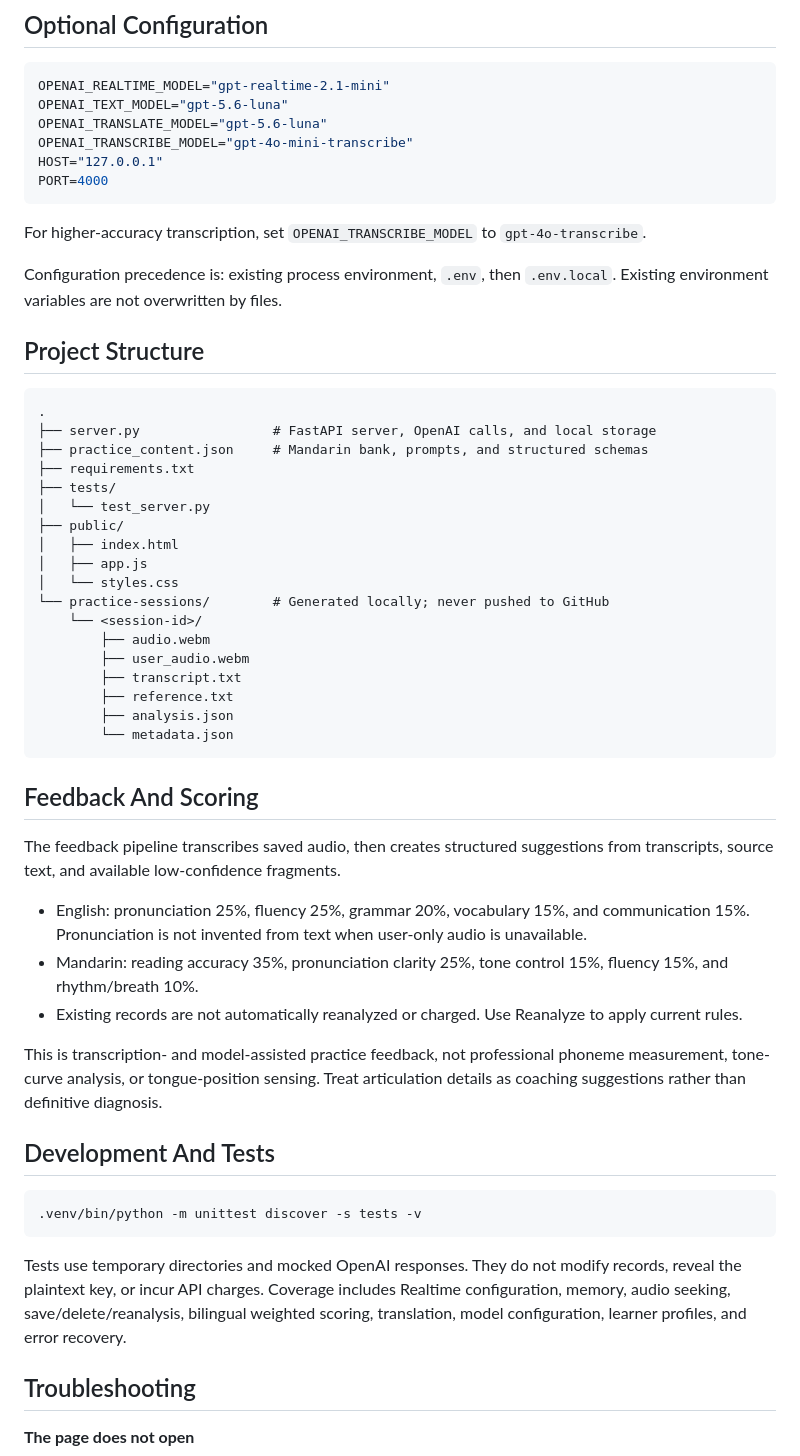
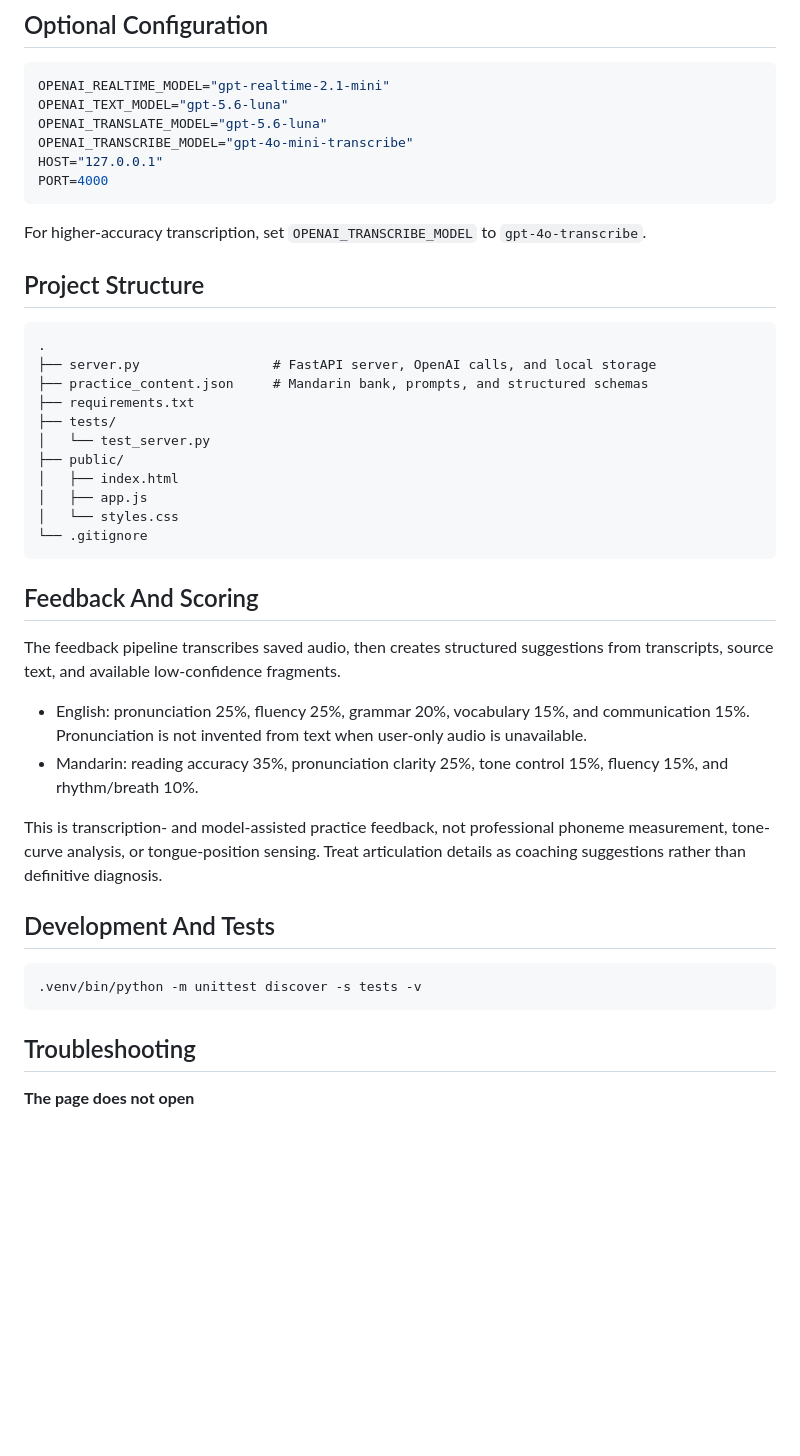
Before and after one commit to Fongkai777/speak-room, a Markdown page: README.en.md, the part around one of its changes. Rendered like a GitHub page; blank space fills up the shorter version.

````diff
--- a/README.en.md
+++ b/README.en.md
@@ -89,8 +88,6 @@ PORT=4000
 
 For higher-accuracy transcription, set `OPENAI_TRANSCRIBE_MODEL` to `gpt-4o-transcribe`.
 
-Configuration precedence is: existing process environment, `.env`, then `.env.local`. Existing environment variables are not overwritten by files.
-
 ## Project Structure
 
 ```text
@@ -104,14 +101,7 @@ Configuration precedence is: existing process environment, `.env`, then `.env.lo
 │   ├── index.html
 │   ├── app.js
 │   └── styles.css
-└── practice-sessions/        # Generated locally; never pushed to GitHub
-    └── <session-id>/
-        ├── audio.webm
-        ├── user_audio.webm
-        ├── transcript.txt
-        ├── reference.txt
-        ├── analysis.json
-        └── metadata.json
+└── .gitignore
 ```
 
 ## Feedback And Scoring
@@ -120,7 +110,6 @@ The feedback pipeline transcribes saved audio, then creates structured suggestio
 
 - English: pronunciation 25%, fluency 25%, grammar 20%, vocabulary 15%, and communication 15%. Pronunciation is not invented from text when user-only audio is unavailable.
 - Mandarin: reading accuracy 35%, pronunciation clarity 25%, tone control 15%, fluency 15%, and rhythm/breath 10%.
-- Existing records are not automatically reanalyzed or charged. Use Reanalyze to apply current rules.
 
 This is transcription- and model-assisted practice feedback, not professional phoneme measurement, tone-curve analysis, or tongue-position sensing. Treat articulation details as coaching suggestions rather than definitive diagnosis.
 
@@ -129,8 +118,6 @@ This is transcription- and model-assisted practice feedback, not professional ph
 ```bash
 .venv/bin/python -m unittest discover -s tests -v
 ```
-
-Tests use temporary directories and mocked OpenAI responses. They do not modify records, reveal the plaintext key, or incur API charges. Coverage includes Realtime configuration, memory, audio seeking, save/delete/reanalysis, bilingual weighted scoring, translation, model configuration, learner profiles, and error recovery.
 
 ## Troubleshooting
 
````
Also changed, not shown: other parts of README.en.md (+4 -18 lines), README.md (+5 -31 lines).
